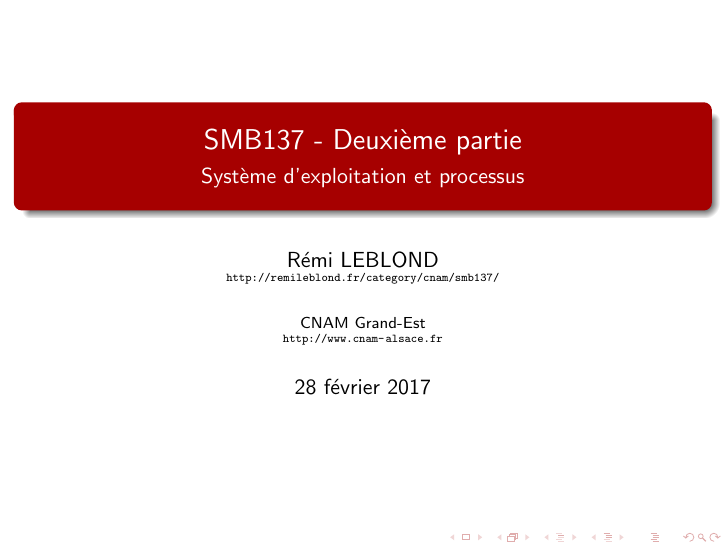
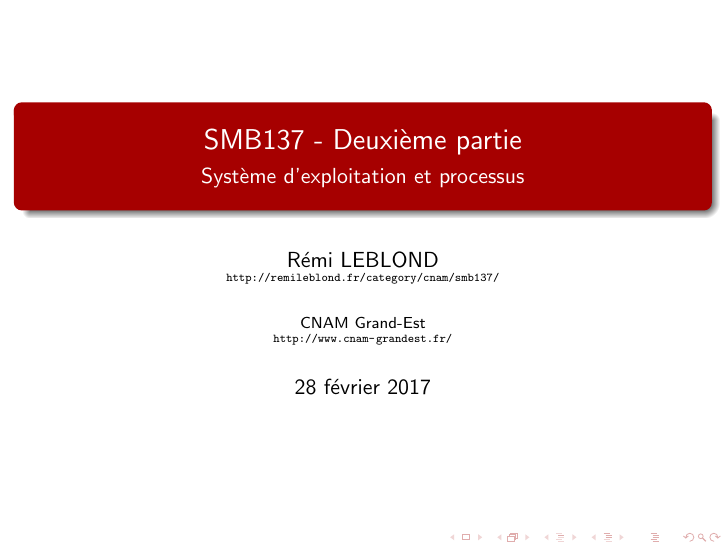
Before and after one commit to remileblond67/CNAM_SMB137, LaTeX slides (latex/02_SE_et_processus.tex, which reads latex/include/inc_entete.tex): page 1 of 121. Compiled offline with pdfLaTeX; a LaTeX package or settings file that is missing is left out.

Commit message:
Site CNAM  Grand-Est

```diff
--- a/latex/include/inc_entete.tex
+++ b/latex/include/inc_entete.tex
@@ -67,4 +67,4 @@
 
 \institute{CNAM Grand-Est
 \\
-\tiny \url{http://www.cnam-alsace.fr}}
+\tiny \url{http://www.cnam-grandest.fr/}}
```
